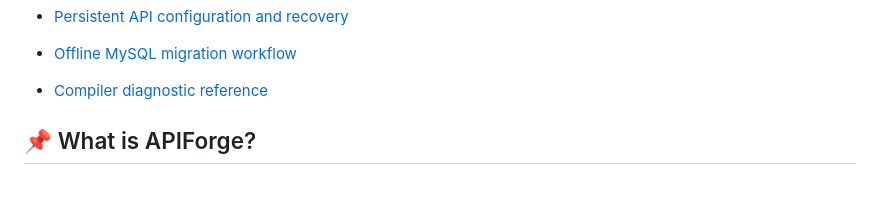
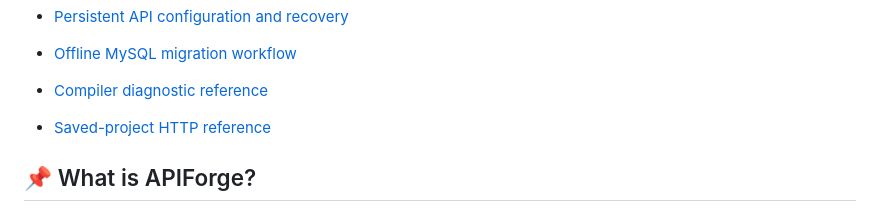
Before and after one commit to aniketh027/APIForge, a Markdown page: README.md, the part around the change. Rendered like a GitHub page; blank space fills up the shorter version.

Commit message:
docs: expose saved project HTTP reference in the documentation shortcuts

```diff
--- a/README.md
+++ b/README.md
@@ -21,6 +21,8 @@
 - [Offline MySQL migration workflow](docs/schema-migrations.md)
 
 - [Compiler diagnostic reference](docs/structured-diagnostics.md)
+
+- [Saved-project HTTP reference](docs/project-http-api.md)
 
 ## 📌 What is APIForge?
 
```
